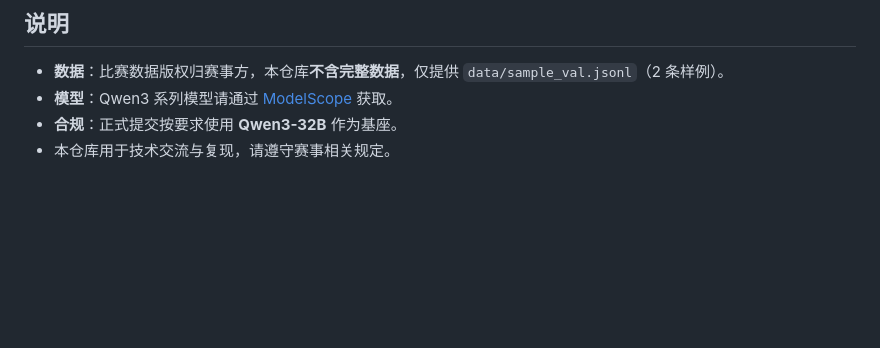
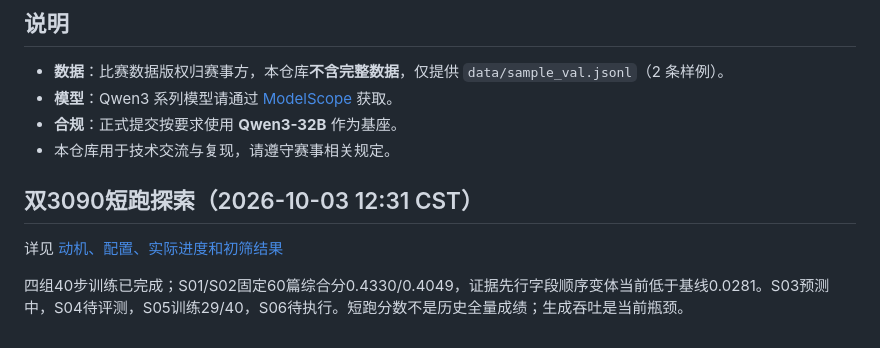
Before and after one commit to dshboom/negotiation-opinion-mining, a Markdown page: README.md, the part around the change. GitHub-like rendering; blank space fills up the shorter version.

Commit message:
docs: link dual3090 experiment rationale and status

```diff
--- a/README.md
+++ b/README.md
@@ -240,3 +240,10 @@ P = NC/Np    R = NC/Ng    F1 = 2PR/(P+R)
 - **模型**：Qwen3 系列模型请通过 [ModelScope](https://modelscope.cn) 获取。
 - **合规**：正式提交按要求使用 **Qwen3-32B** 作为基座。
 - 本仓库用于技术交流与复现，请遵守赛事相关规定。
+
+
+## 双3090短跑探索（2026-10-03 12:31 CST）
+
+详见 [动机、配置、实际进度和初筛结果](docs/DUAL3090_PROGRESS.md)
+
+四组40步训练已完成；S01/S02固定60篇综合分0.4330/0.4049，证据先行字段顺序变体当前低于基线0.0281。S03预测中，S04待评测，S05训练29/40，S06待执行。短跑分数不是历史全量成绩；生成吞吐是当前瓶颈。
```
